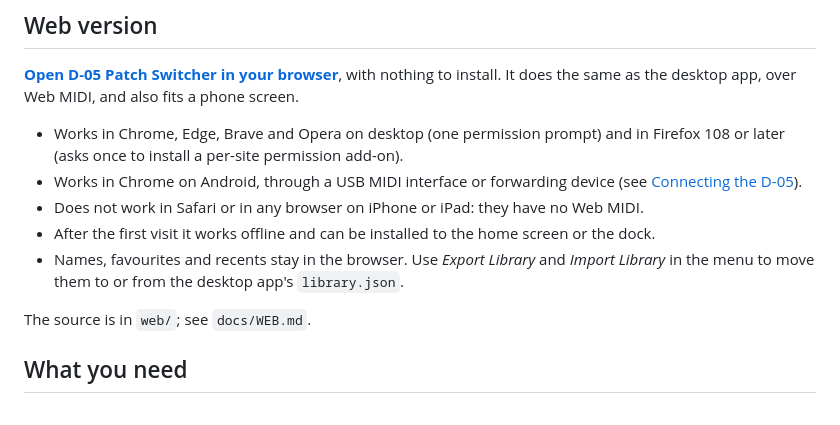
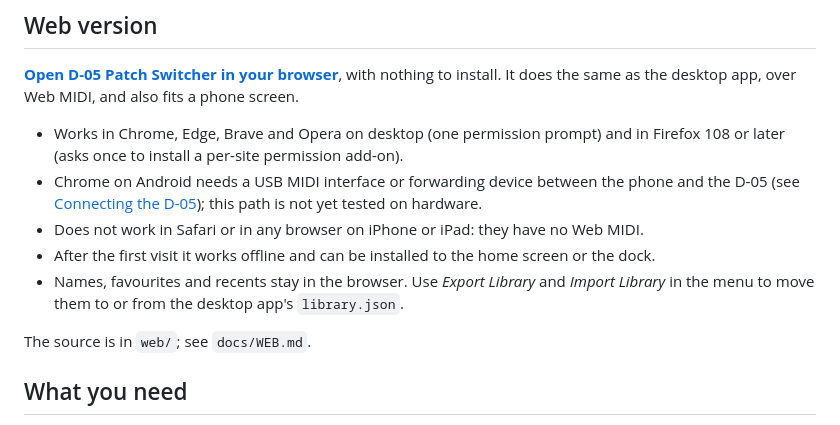
Before and after one commit to MarcAstr0/d05-patch-switcher, a Markdown page: README.md, the part around the change. Drawn GitHub-style.

Commit message:
docs: README notes the Android path is untested
Co-Authored-By: Claude Opus 5.5 <noreply@anthropic.com>
Claude-Session: https://claude.ai/code/session_01PmMPFn9YkMhejJthkLs85Q

```diff
--- a/README.md
+++ b/README.md
@@ -23,13 +23,14 @@ a phone screen.
 
 - Works in Chrome, Edge, Brave and Opera on desktop (one permission prompt) and in
   Firefox 108 or later (asks once to install a per-site permission add-on).
-- Works in Chrome on Android, through a USB MIDI interface or forwarding device (see
-  [Connecting the D-05](#connecting-the-d-05)).
+- Chrome on Android needs a USB MIDI interface or forwarding device between the phone
+  and the D-05 (see [Connecting the D-05](#connecting-the-d-05)); this path is not yet
+  tested on hardware.
 - Does not work in Safari or in any browser on iPhone or iPad: they have no Web MIDI.
 - After the first visit it works offline and can be installed to the home screen or
   the dock.
-- Names, favourites and recents stay in the browser. Use *Export Library* and *Import Library* in the
-  menu to move them to or from the desktop app's `library.json`.
+- Names, favourites and recents stay in the browser. Use *Export Library* and
+  *Import Library* in the menu to move them to or from the desktop app's `library.json`.
 
 The source is in `web/`; see `docs/WEB.md`.
 
```
